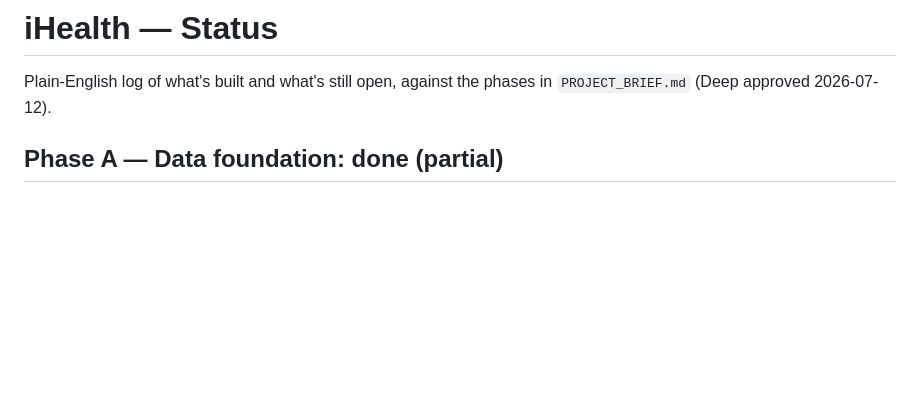
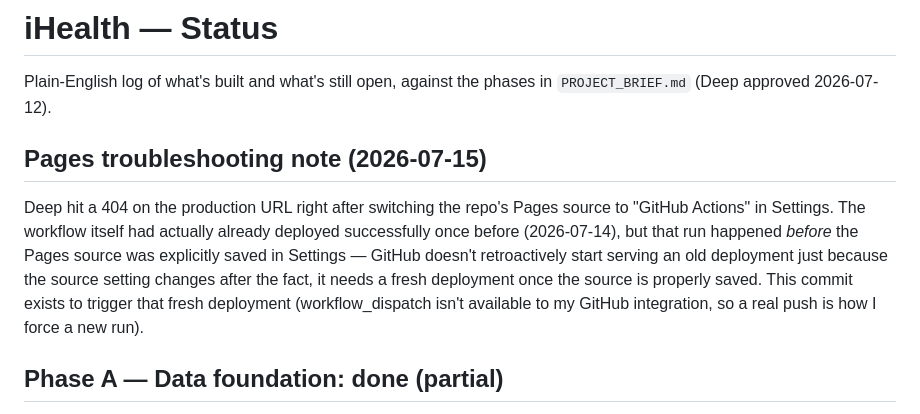
Before and after one commit to borannavar1984/iHealthApp, a Markdown page: STATUS.md, the part around the change. Rendered like a GitHub page; blank space fills up the shorter version.

Commit message:
Trigger a fresh Pages deployment after source was saved to Actions
The prior successful deploy (2026-07-14) predates Deep saving the
repo's Pages source as "GitHub Actions" in Settings today, so it
wasn't actually being served. This push forces a new run now that the
source is properly configured.

```diff
--- a/STATUS.md
+++ b/STATUS.md
@@ -2,6 +2,17 @@
 
 Plain-English log of what's built and what's still open, against the phases in
 `PROJECT_BRIEF.md` (Deep approved 2026-07-12).
+
+## Pages troubleshooting note (2026-07-15)
+
+Deep hit a 404 on the production URL right after switching the repo's Pages source
+to "GitHub Actions" in Settings. The workflow itself had actually already deployed
+successfully once before (2026-07-14), but that run happened *before* the Pages
+source was explicitly saved in Settings — GitHub doesn't retroactively start serving
+an old deployment just because the source setting changes after the fact, it needs a
+fresh deployment once the source is properly saved. This commit exists to trigger
+that fresh deployment (workflow_dispatch isn't available to my GitHub integration,
+so a real push is how I force a new run).
 
 ## Phase A — Data foundation: done (partial)
 
```
